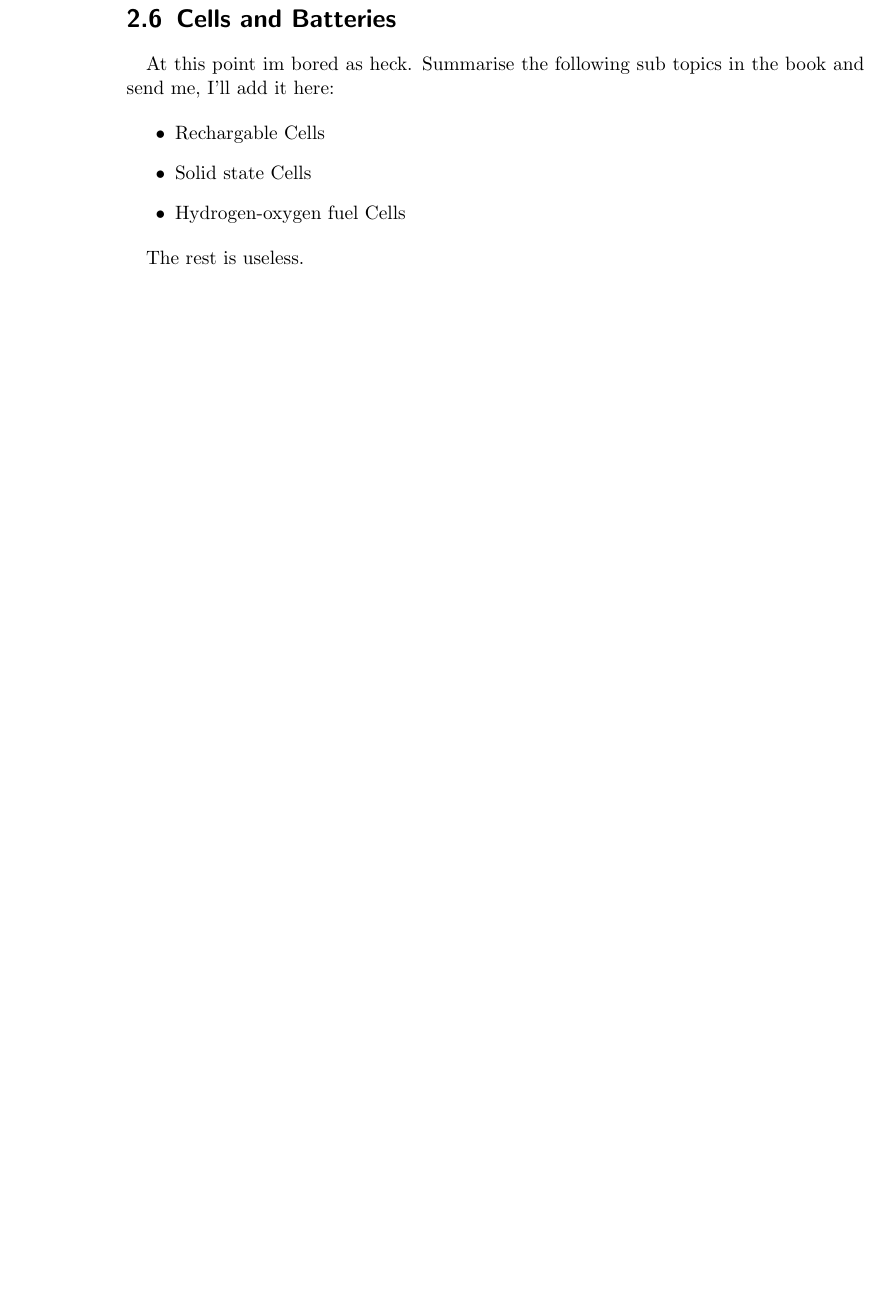
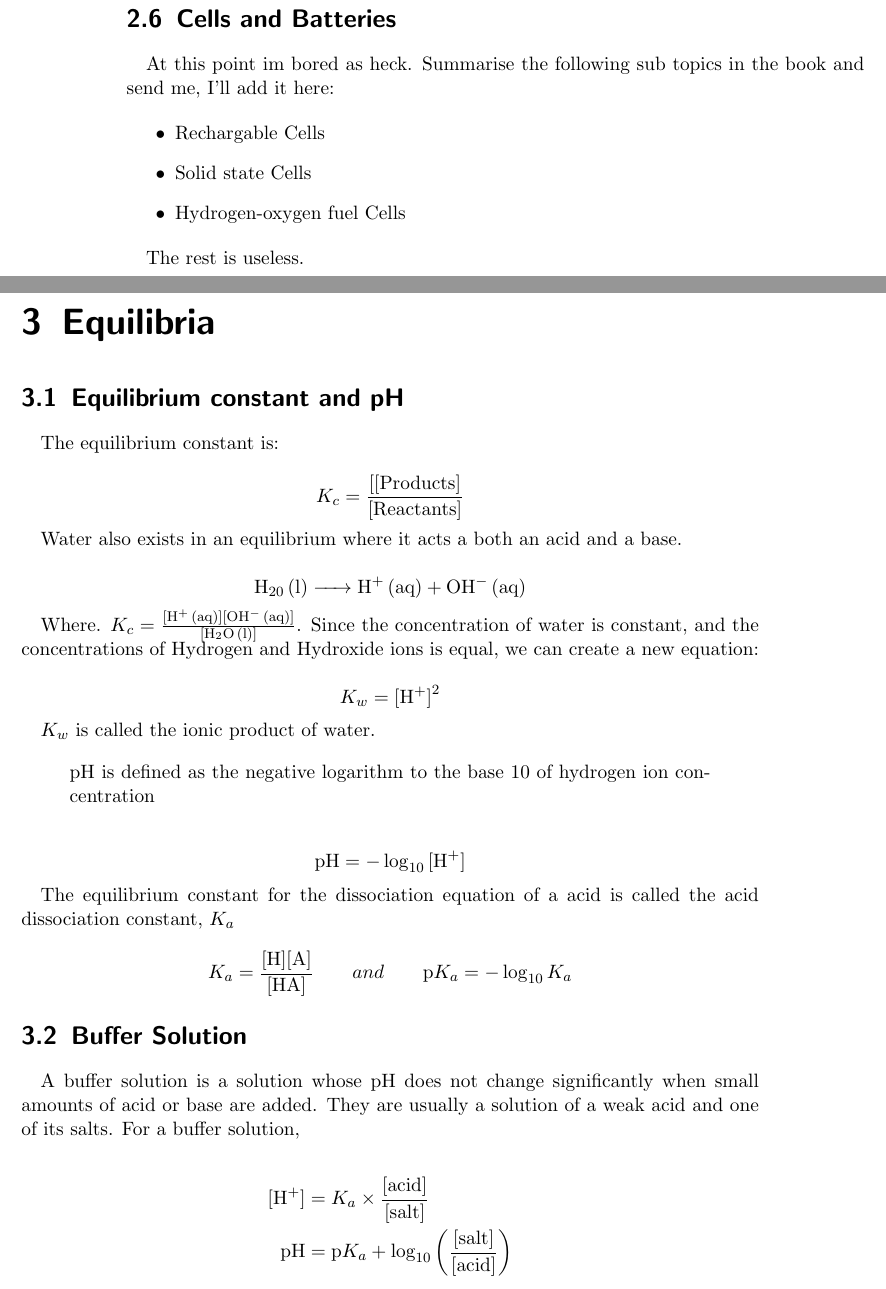
Before and after one commit to kentarospin98/ALevelNotes, a LaTeX book (Chemistry/ChemistryNotes.tex): part of page 12 of 13 before the commit and two parts of pages 12 and 13 of 15 after it, the two joined at a grey line, cut so that both start at the same text, the shorter picture padded with empty space. Compiled offline with pdfLaTeX.

Commit message:
Added the capter, equilibria

```diff
--- a/Chemistry/ChemistryNotes.tex
+++ b/Chemistry/ChemistryNotes.tex
@@ -281,3 +281,40 @@
 
 	The rest is useless.
 
+\chapter{Equilibria}
+
+\section{Equilibrium constant and pH}
+
+	The equilibrium constant is:
+
+	\[ K_c = \frac{[\text{[Products}]}{[\text{Reactants}]} \]
+
+	Water also exists in an equilibrium where it acts a both an acid and a base.
+
+
+	\[ \ce{H20 (l) -> H+ (aq) + OH- (aq) } \]
+
+	Where. $K_c = \frac{\ce{[H+ (aq)]}\ce{[OH- (aq)]}}{\ce{[H2O (l)]}}$. Since the concentration of water is constant, and the concentrations of Hydrogen and Hydroxide ions is equal, we can create a new equation:
+
+	\[ K_w = \ce{[H+]}^2 \]
+
+	$K_w$ is called the ionic product of water.
+
+	\begin{quote}
+		pH is defined as the negative logarithm to the base 10 of hydrogen ion concentration
+	\end{quote}
+
+	\[ \text{pH} = -\log_{10}\ce{[H+]} \]
+
+	The equilibrium constant for the dissociation equation of a acid is called the acid dissociation constant, $K_a$
+
+	\[ K_a = \frac{\ce{[H]}\ce{[A]}}{\ce{[HA]}} \qquad and \qquad \text{p}K_a = -\log_{10}K_a \]
+
+\section{Buffer Solution}
+
+	A buffer solution is a solution whose pH does not change significantly when small amounts of acid or base are added. They are usually a solution of a weak acid and one of its salts. For a buffer solution,
+
+	\begin{align*}
+		\ce{[H+]} &= K_a \times \frac{\text{[acid]}}{\text{[salt]}} \\
+		\text{pH} &= \text{p}K_a + \log_{10}\left(\frac{\text{[salt]}}{\text{[acid]}}\right)
+	\end{align*}
```
Also changed, not shown: Chemistry/ChemistryNotes.tex (23 more changed lines).
